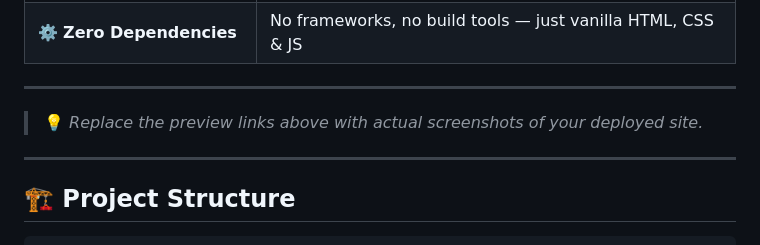
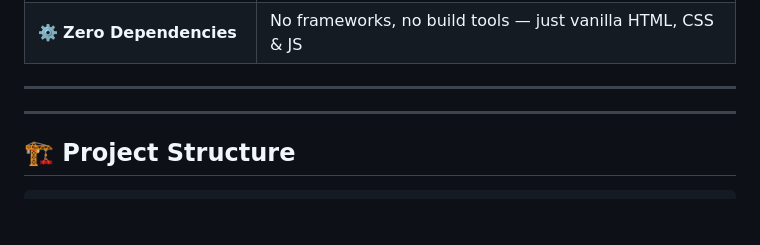
Before and after one commit to rohan-xtha/new-portfolio, a Markdown page: README.md, the part around the change. Rendered like a GitHub page; blank space fills up the shorter version.

Commit message:
Remove placeholder for screenshots in README
Removed placeholder text for screenshots in README.

```diff
--- a/README.md
+++ b/README.md
@@ -34,7 +34,7 @@
 
 
 
-> 💡 *Replace the preview links above with actual screenshots of your deployed site.*
+
 
 ---
 
```
